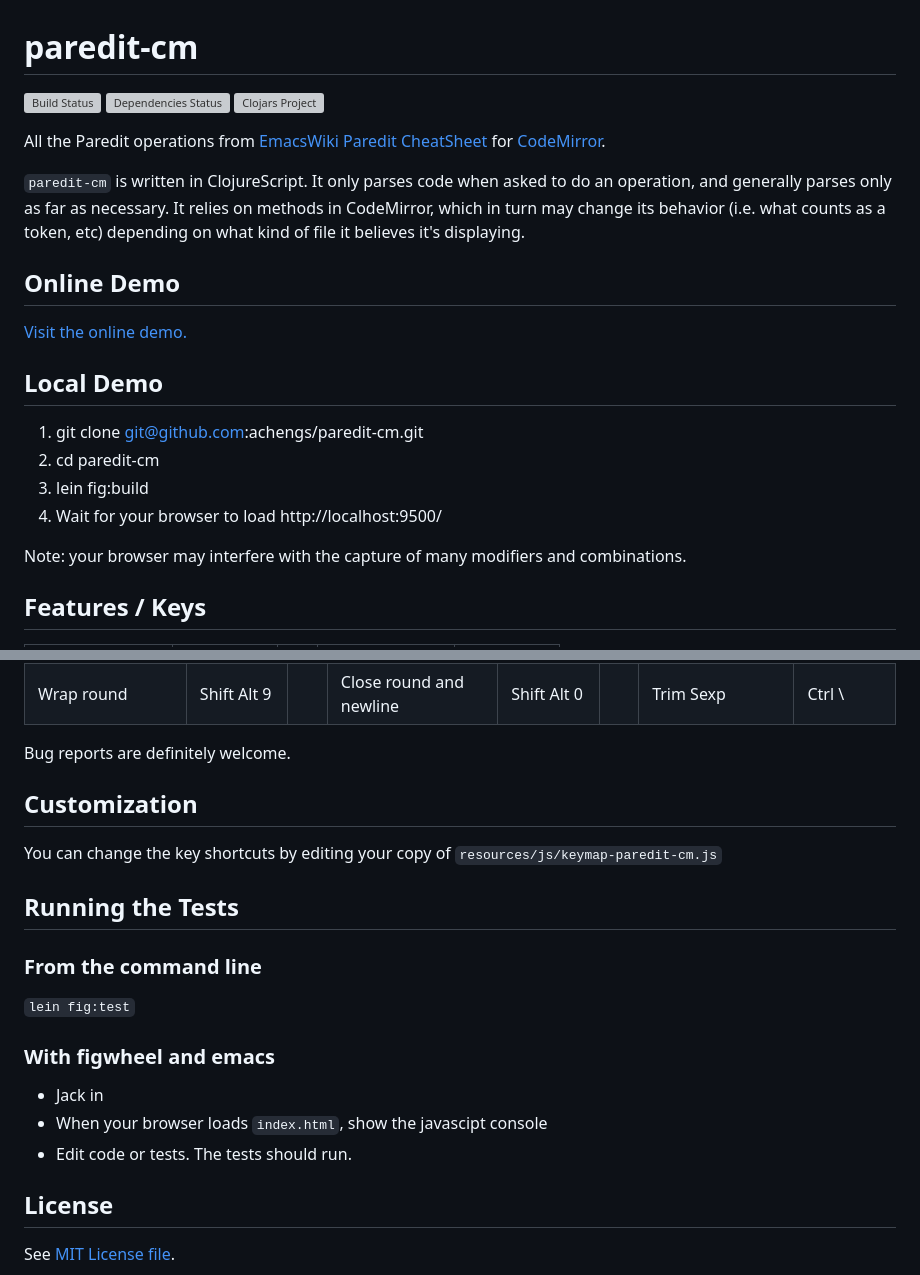
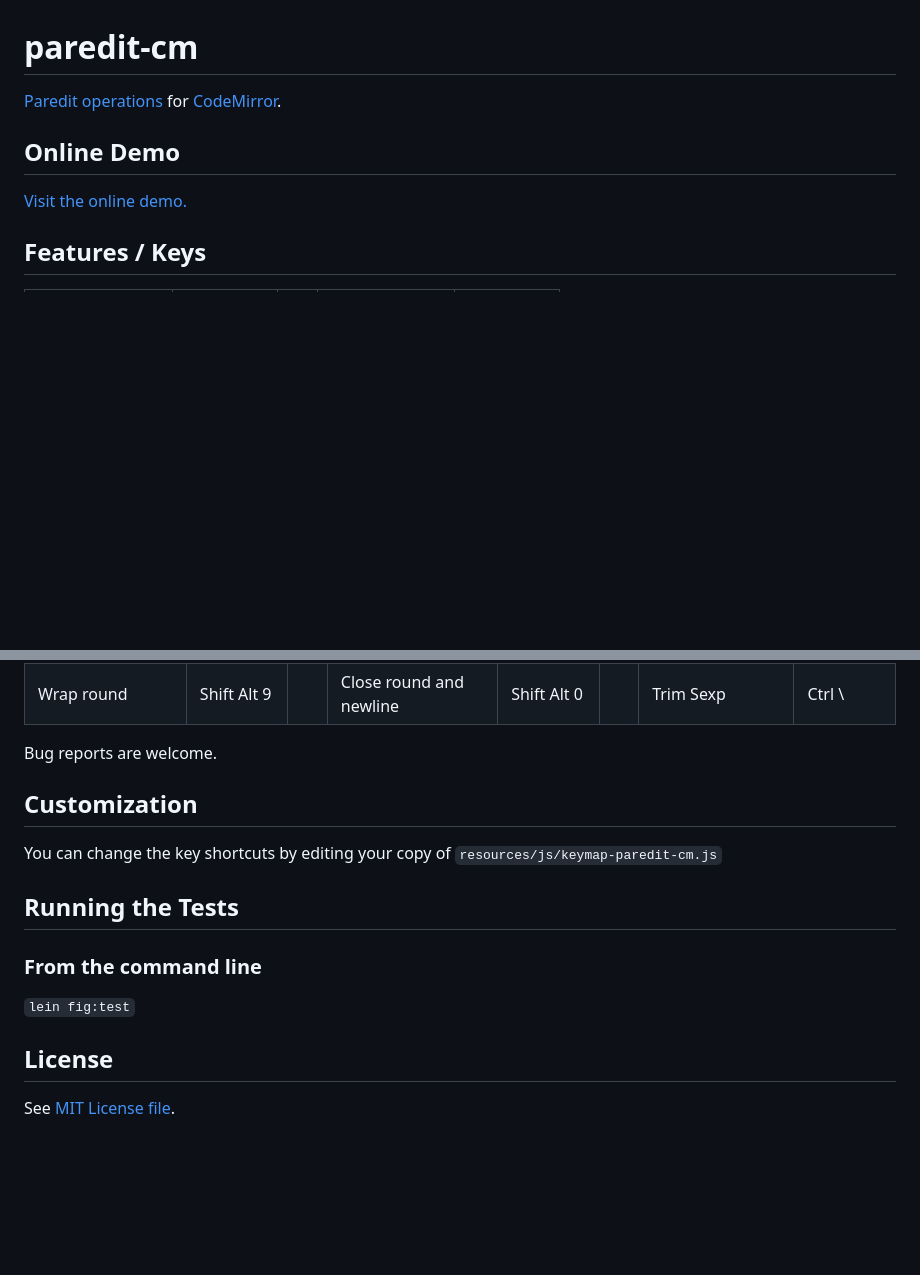
Before and after one commit to achengs/paredit-cm, a Markdown page: README.md, 2 parts joined by grey strips. Rendered like a GitHub page; blank space fills up the shorter version; grey boxes are pictures that could not be loaded.

Commit message:
chore: remove parts that need maintenance

```diff
--- a/README.md
+++ b/README.md
@@ -1,25 +1,10 @@
 # paredit-cm
 
-[![Build Status](https://travis-ci.org/achengs/paredit-cm.svg?branch=master)](https://travis-ci.org/achengs/paredit-cm)
-[![Dependencies Status](https://jarkeeper.com/achengs/paredit-cm/status.svg)](https://jarkeeper.com/achengs/paredit-cm)
-[![Clojars Project](https://img.shields.io/clojars/v/paredit-cm.svg)](https://clojars.org/paredit-cm)
-
-All the Paredit operations from [EmacsWiki Paredit CheatSheet](https://emacswiki.org/emacs/PareditCheatsheet) for [CodeMirror](http://codemirror.net/).
-
-`paredit-cm` is written in ClojureScript. It only parses code when asked to do an operation, and generally parses only as far as necessary. It relies on methods in CodeMirror, which in turn may change its behavior (i.e. what counts as a token, etc) depending on what kind of file it believes it's displaying.
+[Paredit operations](https://emacswiki.org/emacs/PareditCheatsheet) for [CodeMirror](http://codemirror.net/).
 
 ## Online Demo
 
 [Visit the online demo.](https://achengs.github.io/)
-
-## Local Demo
-
-1. git clone git@github.com:achengs/paredit-cm.git
-1. cd paredit-cm
-1. lein fig:build
-1. Wait for your browser to load http://localhost:9500/
-
-Note: your browser may interfere with the capture of many modifiers and combinations.
 
 ## Features / Keys
 
@@ -138,7 +123,7 @@ Note: your browser may interfere with the capture of many modifiers and combinat
   </tr>
 </table>
 
-Bug reports are definitely welcome.
+Bug reports are welcome.
 
 ## Customization
 
@@ -150,11 +135,6 @@ You can change the key shortcuts by editing your copy of
 ### From the command line
 `lein fig:test`
 
-### With figwheel and emacs
-* Jack in
-* When your browser loads `index.html`, show the javascipt console
-* Edit code or tests. The tests should run.
-
 ## License
 
 See [MIT License file](https://github.com/achengs/paredit-cm/blob/master/LICENSE).
```
